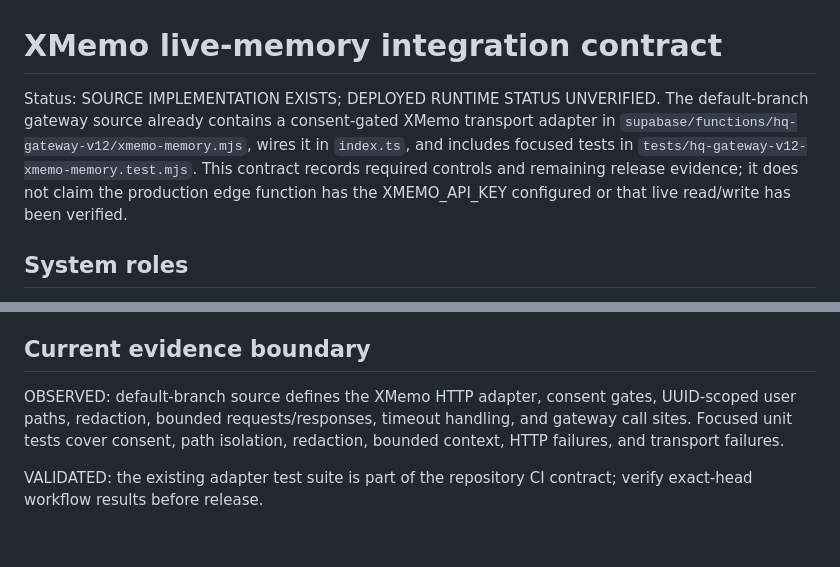
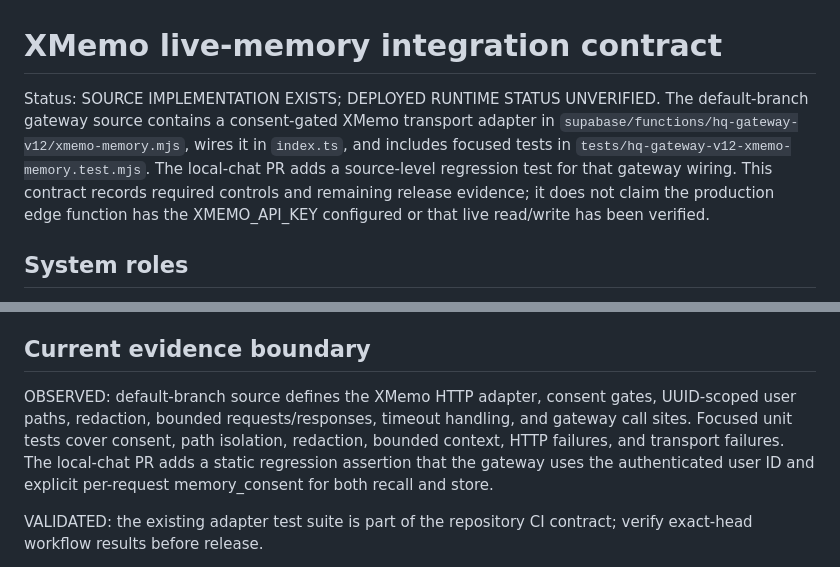
Before and after one commit to sampasonko2011-blip/JARVIS-X, a Markdown page: docs/xmemo-live-memory-integration-contract.md, 2 parts joined by grey strips. Rendered like a GitHub page; blank space fills up the shorter version.

Commit message:
docs(memory): clarify XMemo source and consent verification

```diff
--- a/docs/xmemo-live-memory-integration-contract.md
+++ b/docs/xmemo-live-memory-integration-contract.md
@@ -1,6 +1,6 @@
 # XMemo live-memory integration contract
 
-Status: SOURCE IMPLEMENTATION EXISTS; DEPLOYED RUNTIME STATUS UNVERIFIED. The default-branch gateway source already contains a consent-gated XMemo transport adapter in `supabase/functions/hq-gateway-v12/xmemo-memory.mjs`, wires it in `index.ts`, and includes focused tests in `tests/hq-gateway-v12-xmemo-memory.test.mjs`. This contract records required controls and remaining release evidence; it does not claim the production edge function has the XMEMO_API_KEY configured or that live read/write has been verified.
+Status: SOURCE IMPLEMENTATION EXISTS; DEPLOYED RUNTIME STATUS UNVERIFIED. The default-branch gateway source contains a consent-gated XMemo transport adapter in `supabase/functions/hq-gateway-v12/xmemo-memory.mjs`, wires it in `index.ts`, and includes focused tests in `tests/hq-gateway-v12-xmemo-memory.test.mjs`. The local-chat PR adds a source-level regression test for that gateway wiring. This contract records required controls and remaining release evidence; it does not claim the production edge function has the XMEMO_API_KEY configured or that live read/write has been verified.
 
 ## System roles
 
@@ -48,7 +48,7 @@ The existing source adapter is injected into the gateway module. Preserve this b
 
 ## Current evidence boundary
 
-OBSERVED: default-branch source defines the XMemo HTTP adapter, consent gates, UUID-scoped user paths, redaction, bounded requests/responses, timeout handling, and gateway call sites. Focused unit tests cover consent, path isolation, redaction, bounded context, HTTP failures, and transport failures.
+OBSERVED: default-branch source defines the XMemo HTTP adapter, consent gates, UUID-scoped user paths, redaction, bounded requests/responses, timeout handling, and gateway call sites. Focused unit tests cover consent, path isolation, redaction, bounded context, HTTP failures, and transport failures. The local-chat PR adds a static regression assertion that the gateway uses the authenticated user ID and explicit per-request memory_consent for both recall and store.
 
 VALIDATED: the existing adapter test suite is part of the repository CI contract; verify exact-head workflow results before release.
 
```
